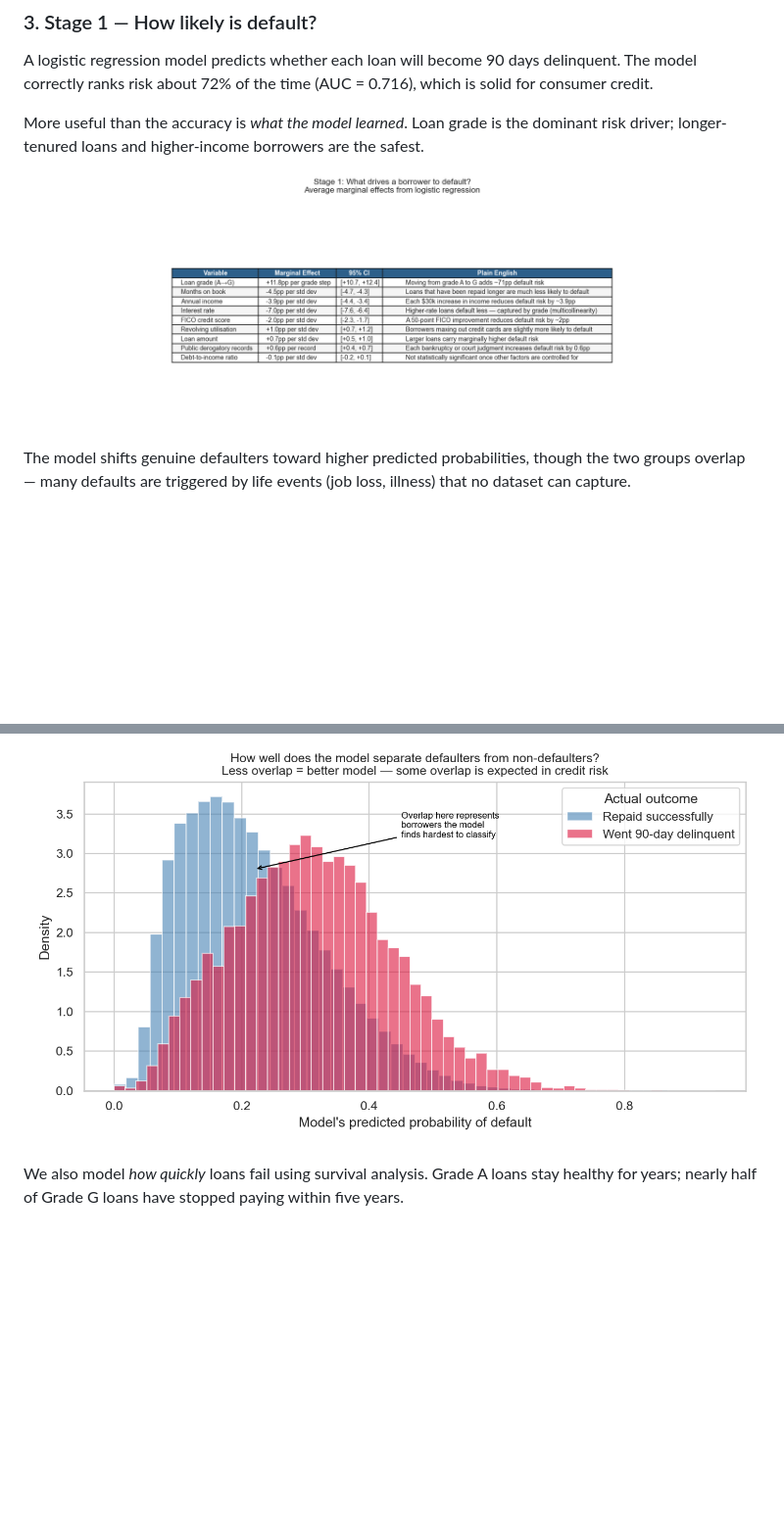
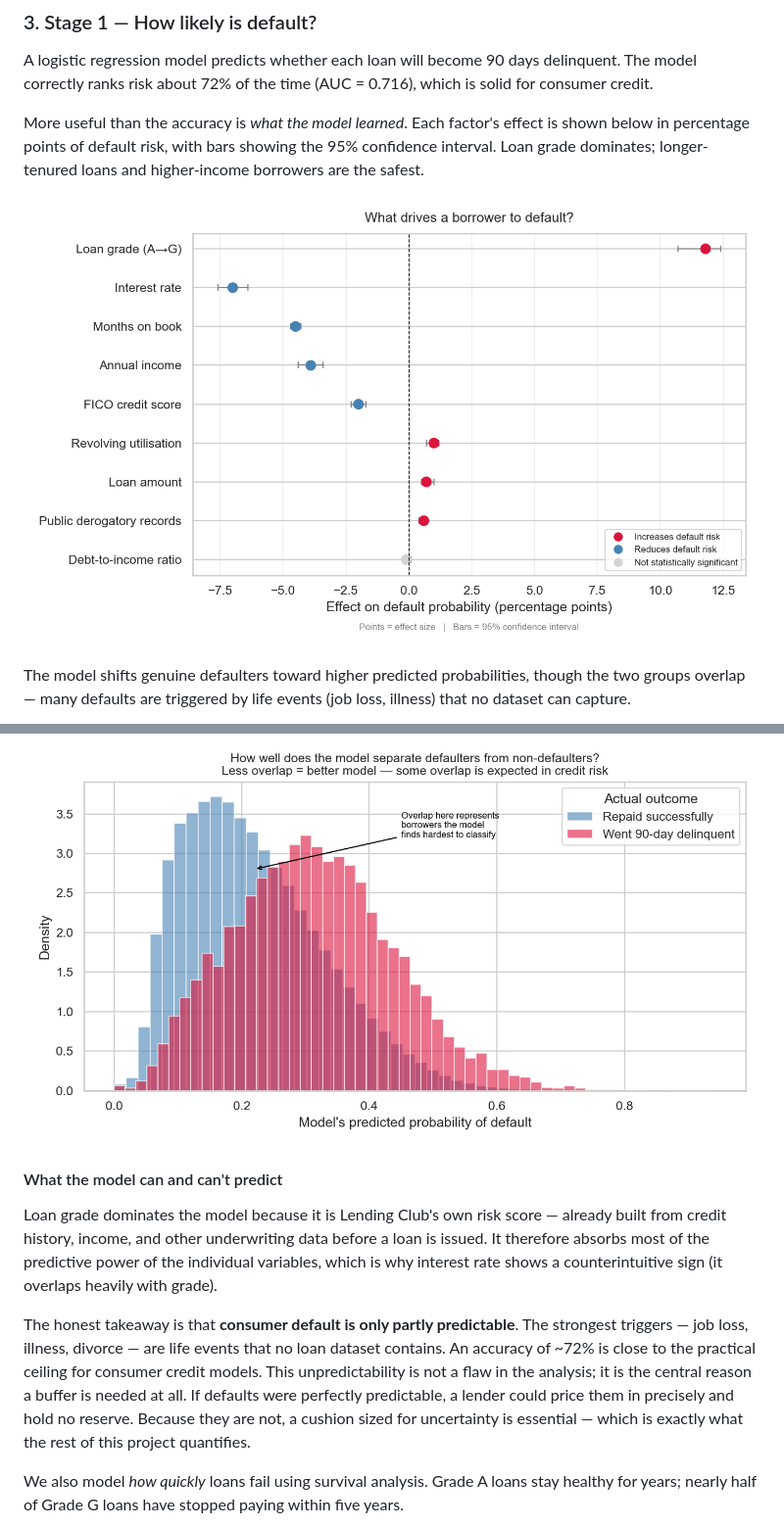
Before and after one commit to TheHoodedPortal/Lending-Club-Credit-Risk, a Markdown page: README.md, 2 parts joined by grey strips. Shown: that part at 98% size. GitHub-like rendering; pictures changed too: output/figures/marginal_effects.png (added); blank space fills up the shorter version.

Commit message:
Add marginal effects forest plot and model limitations section to README

```diff
--- a/README.md
+++ b/README.md
@@ -60,13 +60,19 @@ Grouping loans by the quarter they were issued reveals how different "vintages"
 
 A logistic regression model predicts whether each loan will become 90 days delinquent. The model correctly ranks risk about 72% of the time (AUC = 0.716), which is solid for consumer credit.
 
-More useful than the accuracy is *what the model learned*. Loan grade is the dominant risk driver; longer-tenured loans and higher-income borrowers are the safest.
+More useful than the accuracy is *what the model learned*. Each factor's effect is shown below in percentage points of default risk, with bars showing the 95% confidence interval. Loan grade dominates; longer-tenured loans and higher-income borrowers are the safest.
 
-![What drives a borrower to default](output/figures/logistic_coefficients.png)
+![What drives a borrower to default](output/figures/marginal_effects.png)
 
 The model shifts genuine defaulters toward higher predicted probabilities, though the two groups overlap — many defaults are triggered by life events (job loss, illness) that no dataset can capture.
 
 ![Model separation of defaulters](output/figures/predicted_probability_dist.png)
+
+#### What the model can and can't predict
+
+Loan grade dominates the model because it is Lending Club's own risk score — already built from credit history, income, and other underwriting data before a loan is issued. It therefore absorbs most of the predictive power of the individual variables, which is why interest rate shows a counterintuitive sign (it overlaps heavily with grade).
+
+The honest takeaway is that **consumer default is only partly predictable**. The strongest triggers — job loss, illness, divorce — are life events that no loan dataset contains. An accuracy of ~72% is close to the practical ceiling for consumer credit models. This unpredictability is not a flaw in the analysis; it is the central reason a buffer is needed at all. If defaults were perfectly predictable, a lender could price them in precisely and hold no reserve. Because they are not, a cushion sized for uncertainty is essential — which is exactly what the rest of this project quantifies.
 
 We also model *how quickly* loans fail using survival analysis. Grade A loans stay healthy for years; nearly half of Grade G loans have stopped paying within five years.
 
```
